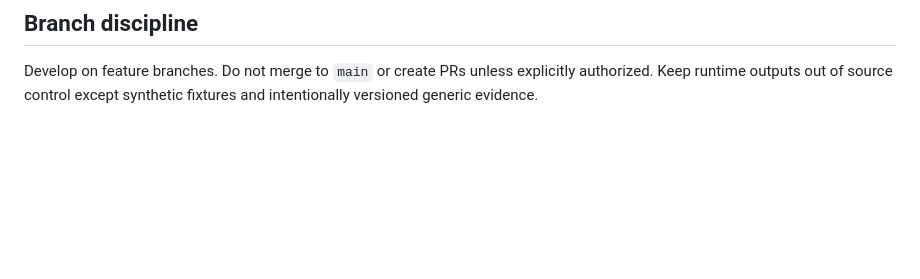
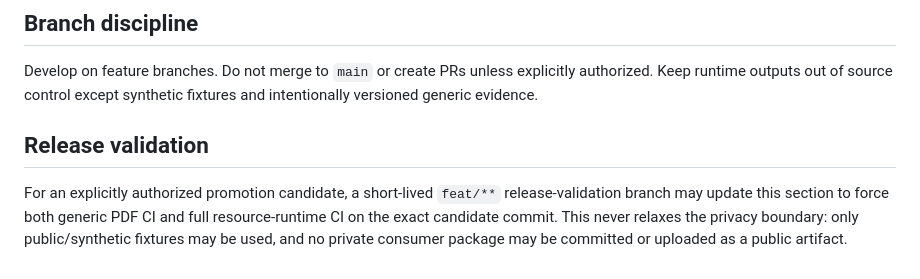
Before and after one commit to riyuewuxing/PDF-Production-Engine, a Markdown page: AGENTS.md, the part around the change. GitHub-like rendering; blank space fills up the shorter version.

Commit message:
chore: trigger exact release validation

```diff
--- a/AGENTS.md
+++ b/AGENTS.md
@@ -86,3 +86,8 @@ pdf-production build --root <build-package-root> --manifest <manifest-relative-t
 ## Branch discipline
 
 Develop on feature branches. Do not merge to `main` or create PRs unless explicitly authorized. Keep runtime outputs out of source control except synthetic fixtures and intentionally versioned generic evidence.
+
+
+## Release validation
+
+For an explicitly authorized promotion candidate, a short-lived `feat/**` release-validation branch may update this section to force both generic PDF CI and full resource-runtime CI on the exact candidate commit. This never relaxes the privacy boundary: only public/synthetic fixtures may be used, and no private consumer package may be committed or uploaded as a public artifact.
```
